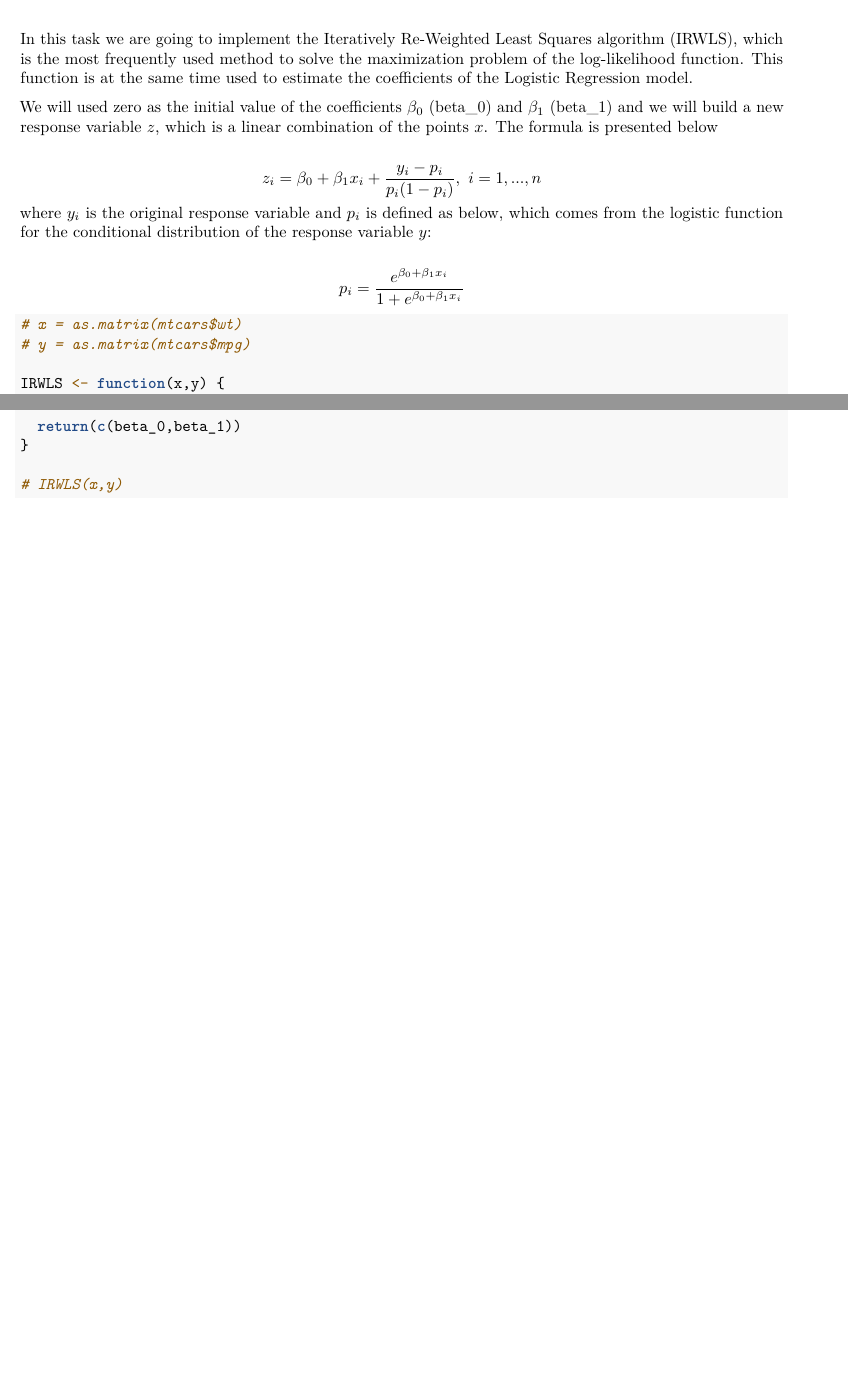
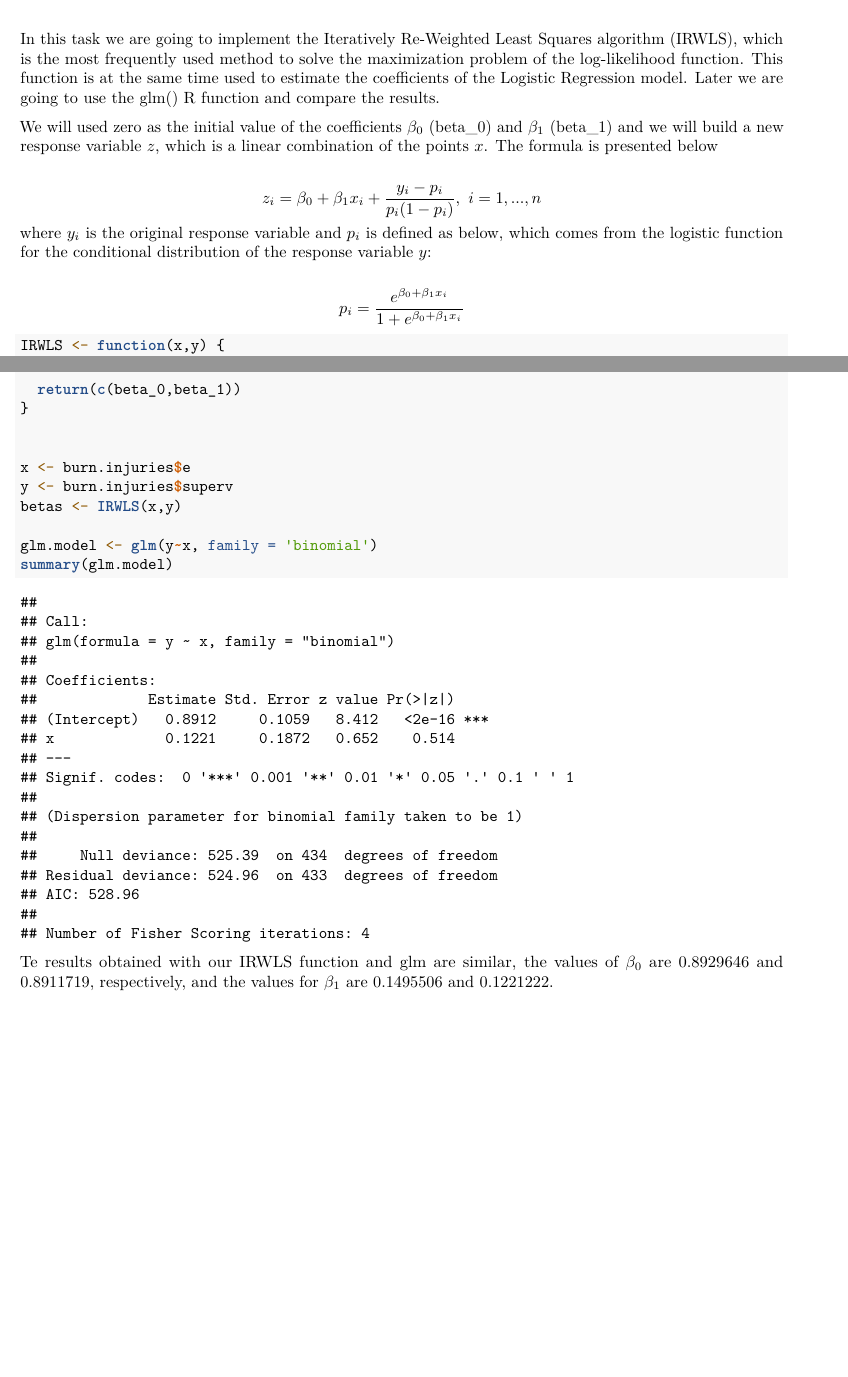
Before and after one commit to mohaoran93/Advanced-Statistics-and-Modeling-Non-parametric, an R Markdown document (Task3/Task3.Rmd): two parts of pages 1 and 2 of 2, joined at a grey line, cut so that both start at the same text. Rendered offline with R 4.5, knitr and Pandoc, then LaTeX, with nearby package versions.

Commit message:
Compared the results git the glm function

````diff
--- a/Task3/Task3.Rmd
+++ b/Task3/Task3.Rmd
@@ -12,6 +13,6 @@ library(knitr)
 ```
 
-In this task we are going to implement the Iteratively Re-Weighted Least Squares algorithm (IRWLS), which is the most frequently used method to solve the maximization problem of the log-likelihood function. This function is at the same time used to estimate the coefficients of the Logistic Regression model.
+In this task we are going to implement the Iteratively Re-Weighted Least Squares algorithm (IRWLS), which is the most frequently used method to solve the maximization problem of the log-likelihood function. This function is at the same time used to estimate the coefficients of the Logistic Regression model. Later we are going to use the glm() R function and compare the results.
 
 We will used zero as the initial value of the coefficients $\beta_0$ (beta_0) and $\beta_1$ (beta_1) and we will build a new response variable $z$, which is a linear combination of the points $x$. The formula is presented below
 
@@ -21,9 +22,6 @@ where $y_i$ is the original response variable and $p_i$ is defined as below, whi
 $$p_i=\frac{e^{\beta_0+\beta_1 x_i}}{1+e^{\beta_0+\beta_1 x_i}}$$
 
 ```{r}
-# x = as.matrix(mtcars$wt)
-# y = as.matrix(mtcars$mpg)
-
 IRWLS <- function(x,y) {
   n <- length(x)
   beta_0 <- 0
@@ -57,6 +55,13 @@ IRWLS <- function(x,y) {
   return(c(beta_0,beta_1))
 }
 
-# IRWLS(x,y)
 
+x <- burn.injuries$e
+y <- burn.injuries$superv
+betas <- IRWLS(x,y)
+
+glm.model <- glm(y~x, family = 'binomial')
+summary(glm.model)
 ```
+
+Te results obtained with our IRWLS function and glm are similar, the values of $\beta_0$ are `r betas[1]` and `r glm.model$coefficients[1]`, respectively, and the values for $\beta_1$ are `r betas[2]` and `r glm.model$coefficients[2]`.
````
Also changed, not shown: Task3/Task3.pdf, Task3/Task3.Rmd (1 more changed lines).
